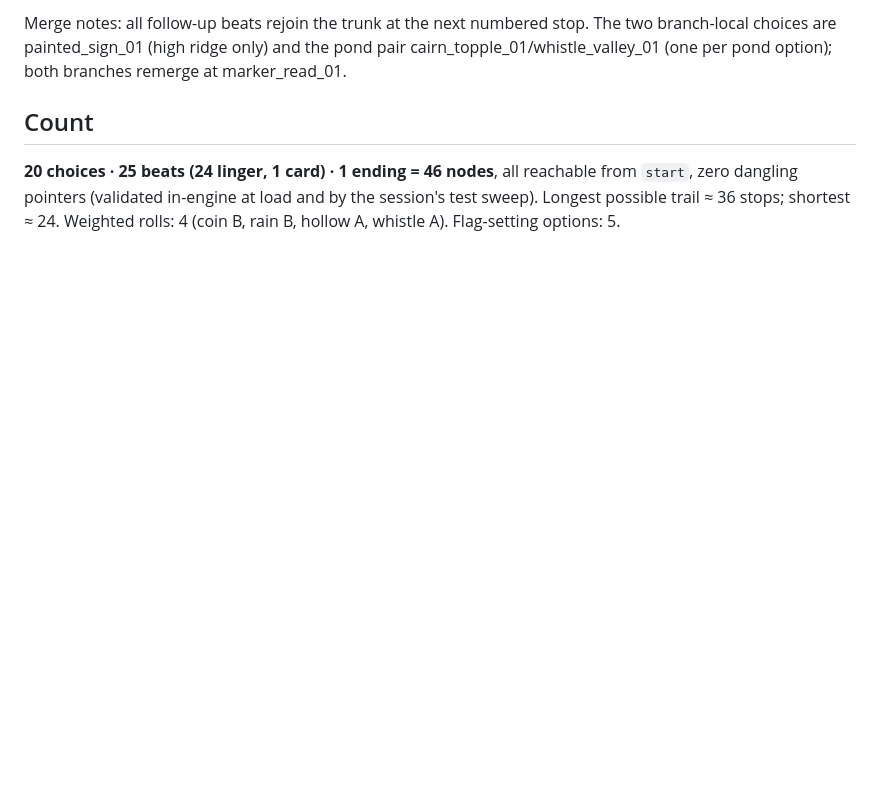
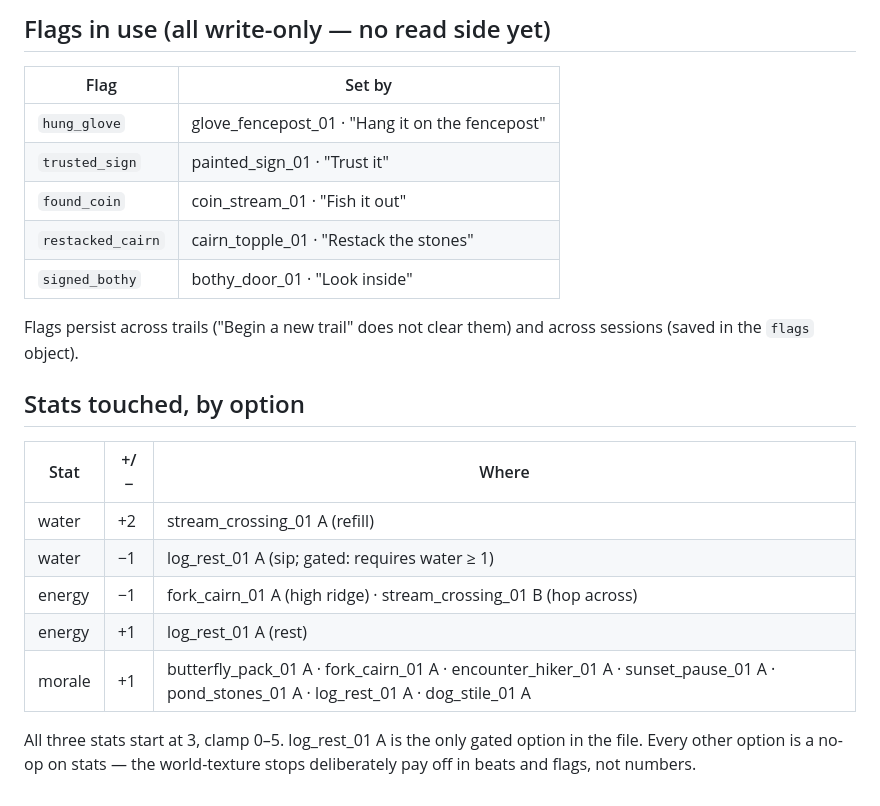
Before and after one commit to waligada26/wandern-gehen, a Markdown page: CONTENT-INVENTORY.md, the part around one of its changes. Rendered like a GitHub page; blank space fills up the shorter version.

Commit message:
Docs: regenerate CONTENT-INVENTORY.md with per-node reference, trunk map, and engine-coded stops
Co-Authored-By: Claude Fable 5 <noreply@anthropic.com>

```diff
--- a/CONTENT-INVENTORY.md
+++ b/CONTENT-INVENTORY.md
@@ -116,13 +155,28 @@ branches shown as percentages of their two-outcome roll.
 
-Merge notes: all follow-up beats rejoin the trunk at the next numbered
-stop. The two branch-local choices are painted_sign_01 (high ridge only)
-and the pond pair cairn_topple_01/whistle_valley_01 (one per pond option);
-both branches remerge at marker_read_01.
+## Flags in use (all write-only — no read side yet)
 
-## Count
+| Flag | Set by |
+|---|---|
+| `hung_glove` | glove_fencepost_01 · "Hang it on the fencepost" |
+| `trusted_sign` | painted_sign_01 · "Trust it" |
+| `found_coin` | coin_stream_01 · "Fish it out" |
+| `restacked_cairn` | cairn_topple_01 · "Restack the stones" |
+| `signed_bothy` | bothy_door_01 · "Look inside" |
 
-**20 choices · 25 beats (24 linger, 1 card) · 1 ending = 46 nodes**, all
-reachable from `start`, zero dangling pointers (validated in-engine at
-load and by the session's test sweep). Longest possible trail ≈ 36 stops;
-shortest ≈ 24. Weighted rolls: 4 (coin B, rain B, hollow A, whistle A).
-Flag-setting options: 5.
+Flags persist across trails ("Begin a new trail" does not clear them)
+and across sessions (saved in the `flags` object).
+
+## Stats touched, by option
+
+| Stat | +/− | Where |
+|---|---|---|
+| water | +2 | stream_crossing_01 A (refill) |
+| water | −1 | log_rest_01 A (sip; gated: requires water ≥ 1) |
+| energy | −1 | fork_cairn_01 A (high ridge) · stream_crossing_01 B (hop across) |
+| energy | +1 | log_rest_01 A (rest) |
+| morale | +1 | butterfly_pack_01 A · fork_cairn_01 A · encounter_hiker_01 A · sunset_pause_01 A · pond_stones_01 A · log_rest_01 A · dog_stile_01 A |
+
+All three stats start at 3, clamp 0–5. log_rest_01 A is the only gated
+option in the file. Every other option is a no-op on stats — the
+world-texture stops deliberately pay off in beats and flags, not
+numbers.
```
Also changed, not shown: other parts of CONTENT-INVENTORY.md (+135 -96 lines).
